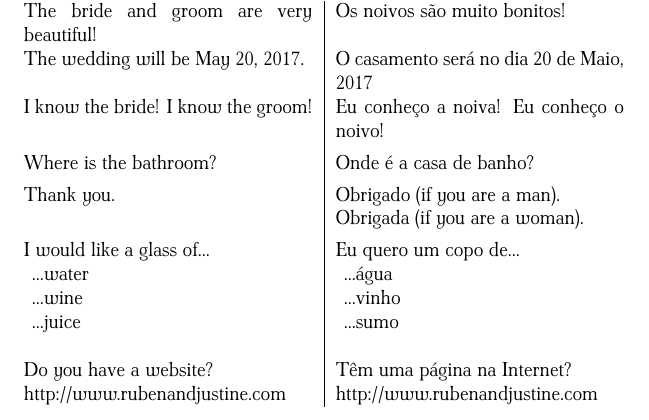
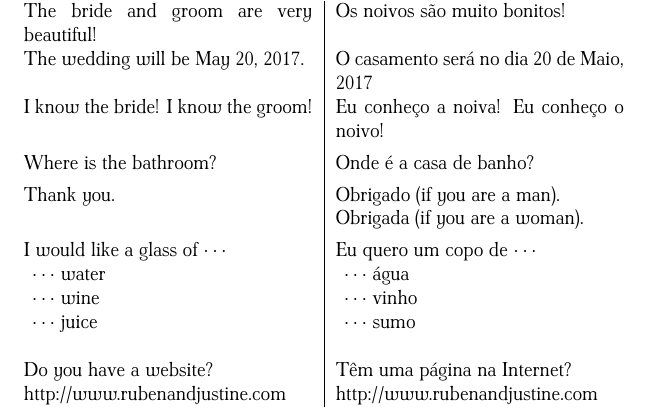
Before and after one commit to justinemarie/wedding_invites, a LaTeX document (important_phrases.tex): part of the page, cut so that both start at the same text. Compiled offline with pdfLaTeX.

Commit message:
cdots are better than ldots

```diff
--- a/important_phrases.tex
+++ b/important_phrases.tex
@@ -43,13 +43,13 @@
   Obrigado (if you are a man).\newline Obrigada (if you are a woman).
   \vspace{4pt}
   \\
-  I would like a glass of...
+  I would like a glass of~$\cdots$
   &
-  Eu quero um copo de...
+  Eu quero um copo de~$\cdots$
   \\
-  \hspace{4pt}...water & \hspace{4pt}...água\\
-  \hspace{4pt}...wine & \hspace{4pt}...vinho\\
-  \hspace{4pt}...juice & \hspace{4pt}...sumo\\
+  \hspace{4pt}$\cdots$~water & \hspace{4pt}$\cdots$~água\\
+  \hspace{4pt}$\cdots$~wine & \hspace{4pt}$\cdots$~vinho\\
+  \hspace{4pt}$\cdots$~juice & \hspace{4pt}$\cdots$~sumo\\
   \vspace{4pt}
   \\
   Do you have a website? & Têm uma página na Internet?\\
```
Also changed, not shown: calendar.tex (+1 -1 lines), gifts.tex (+2 -2 lines), important_places_1.tex (+3 -3 lines), important_places_2.tex (+1 -1 lines), rsvp.tex (+1 -1 lines), travel.tex (+1 -1 lines).
